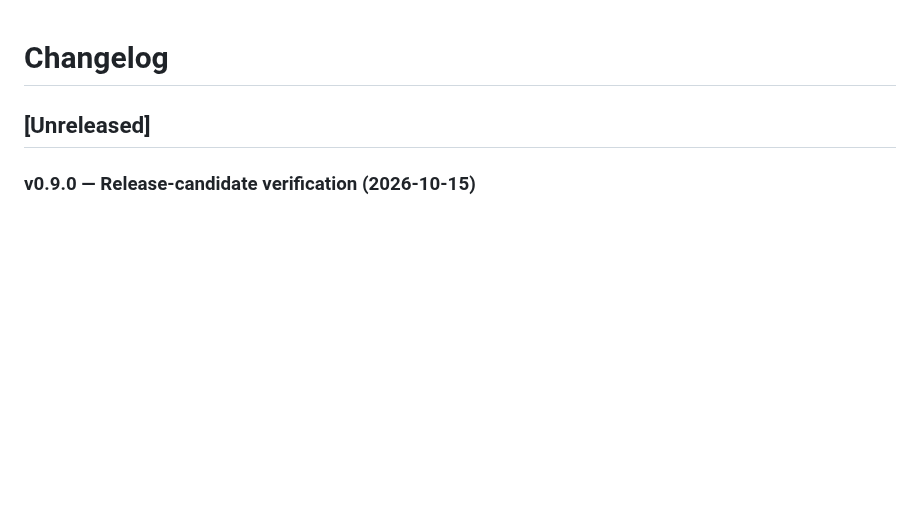
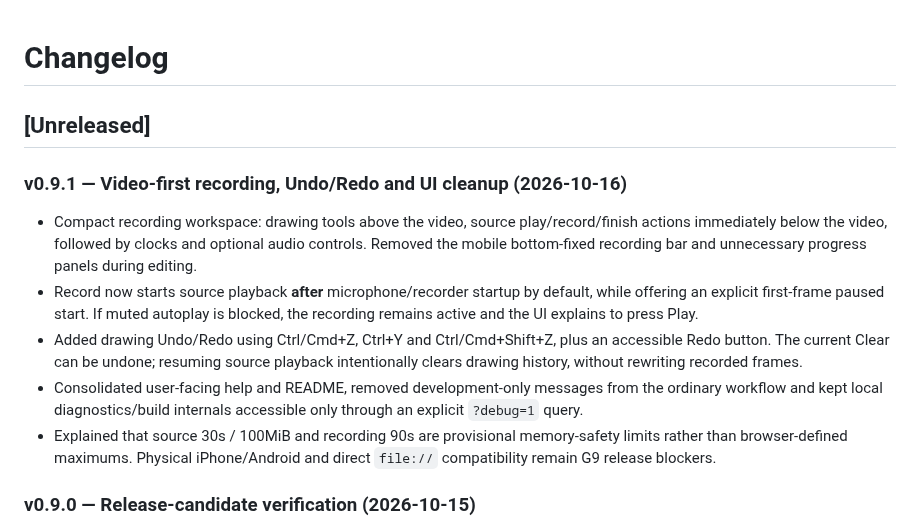
Before and after one commit to ttomohisa/htmlapps-pause-and-tell, a Markdown page: CHANGELOG.md, the part around the change. GitHub-like rendering; blank space fills up the shorter version.

Commit message:
docs: align CHANGELOG.md with v0.9.1 video-first recording and keyboard history

```diff
--- a/CHANGELOG.md
+++ b/CHANGELOG.md
@@ -1,6 +1,16 @@
 # Changelog
 
 ## [Unreleased]
+
+### v0.9.1 — Video-first recording, Undo/Redo and UI cleanup (2026-10-16)
+
+- Compact recording workspace: drawing tools above the video, source play/record/finish actions immediately below the video, followed by clocks and optional audio controls. Removed the mobile bottom-fixed recording bar and unnecessary progress panels during editing.
+- Record now starts source playback **after** microphone/recorder startup by default, while offering an explicit first-frame paused start. If muted autoplay is blocked, the recording remains active and the UI explains to press Play.
+- Added drawing Undo/Redo using Ctrl/Cmd+Z, Ctrl+Y and Ctrl/Cmd+Shift+Z, plus an accessible Redo button. The current Clear can be undone; resuming source playback intentionally clears drawing history, without rewriting recorded frames.
+- Consolidated user-facing help and README, removed development-only messages from the ordinary workflow and kept local diagnostics/build internals accessible only through an explicit `?debug=1` query.
+- Explained that source 30s / 100MiB and recording 90s are provisional memory-safety limits rather than browser-defined maximums. Physical iPhone/Android and direct `file://` compatibility remain G9 release blockers.
+
+
 
 ### v0.9.0 — Release-candidate verification (2026-10-15)
 
```
